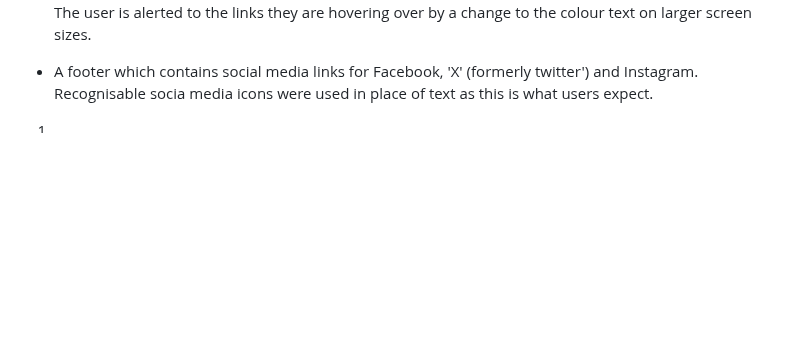
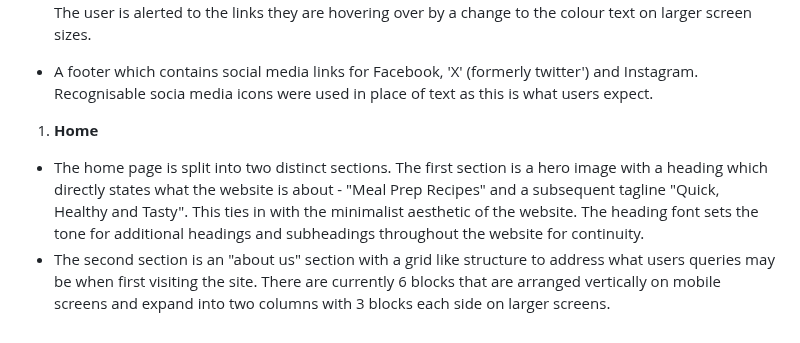
Before and after one commit to LauraMasterton/perfect-prep, a Markdown page: README.md, the part around the change. Rendered like a GitHub page; blank space fills up the shorter version.

Commit message:
Describe home page in features section of readme.

```diff
--- a/README.md
+++ b/README.md
@@ -69,4 +69,6 @@ The user is alerted to the links they are hovering over by a change to the colou
 
 * A footer which contains social media links for Facebook, 'X' (formerly twitter') and Instagram. Recognisable socia media icons were used in place of text as this is what users expect.
 
-1.
+1. **Home**
+- The home page is split into two distinct sections. The first section is a hero image with a heading which directly states what the website is about - "Meal Prep Recipes" and a subsequent tagline "Quick, Healthy and Tasty". This ties in with the minimalist aesthetic of the website. The heading font sets the tone for additional headings and subheadings throughout the website for continuity.
+- The second section is an "about us" section with a grid like structure to address what users queries may be when first visiting the site.  There are currently 6 blocks that are arranged vertically on mobile screens and expand into two columns with 3 blocks each side on larger screens.
```
